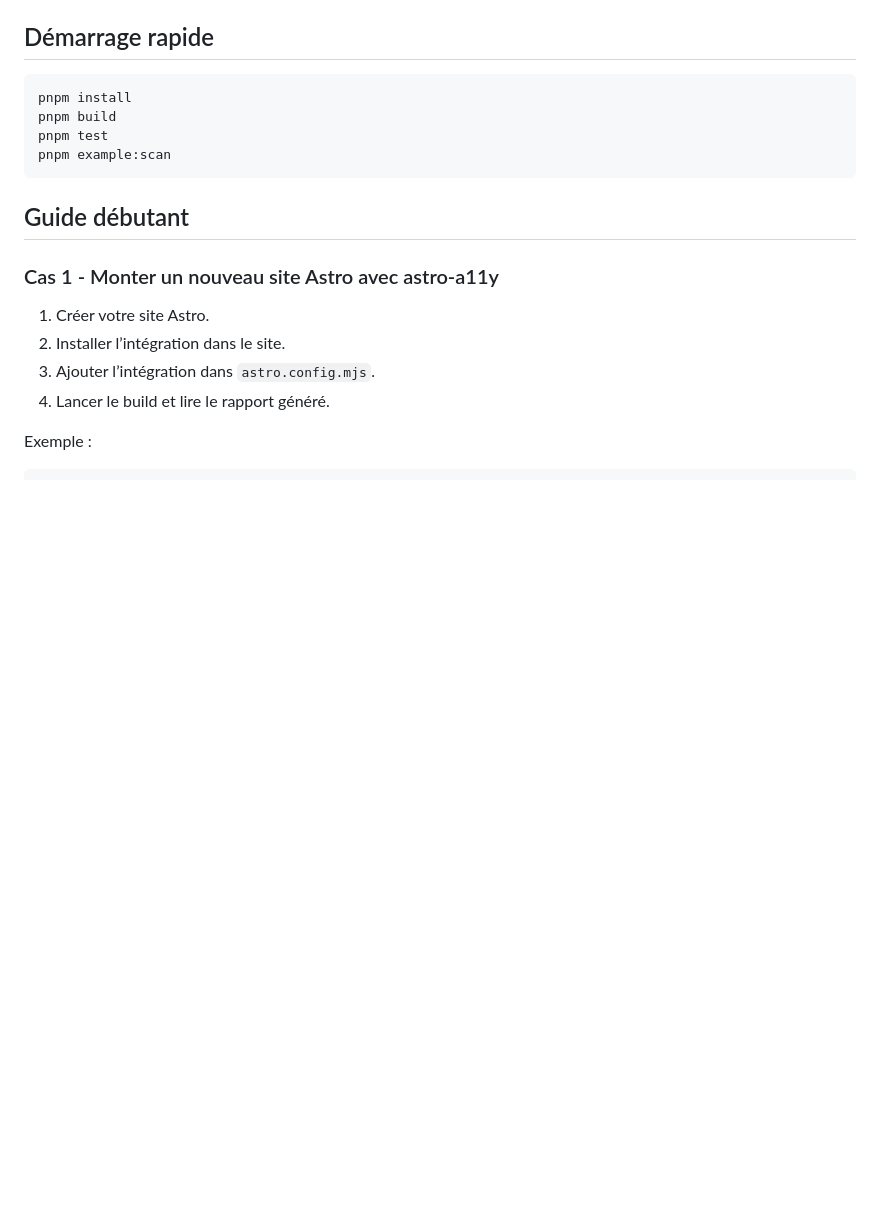
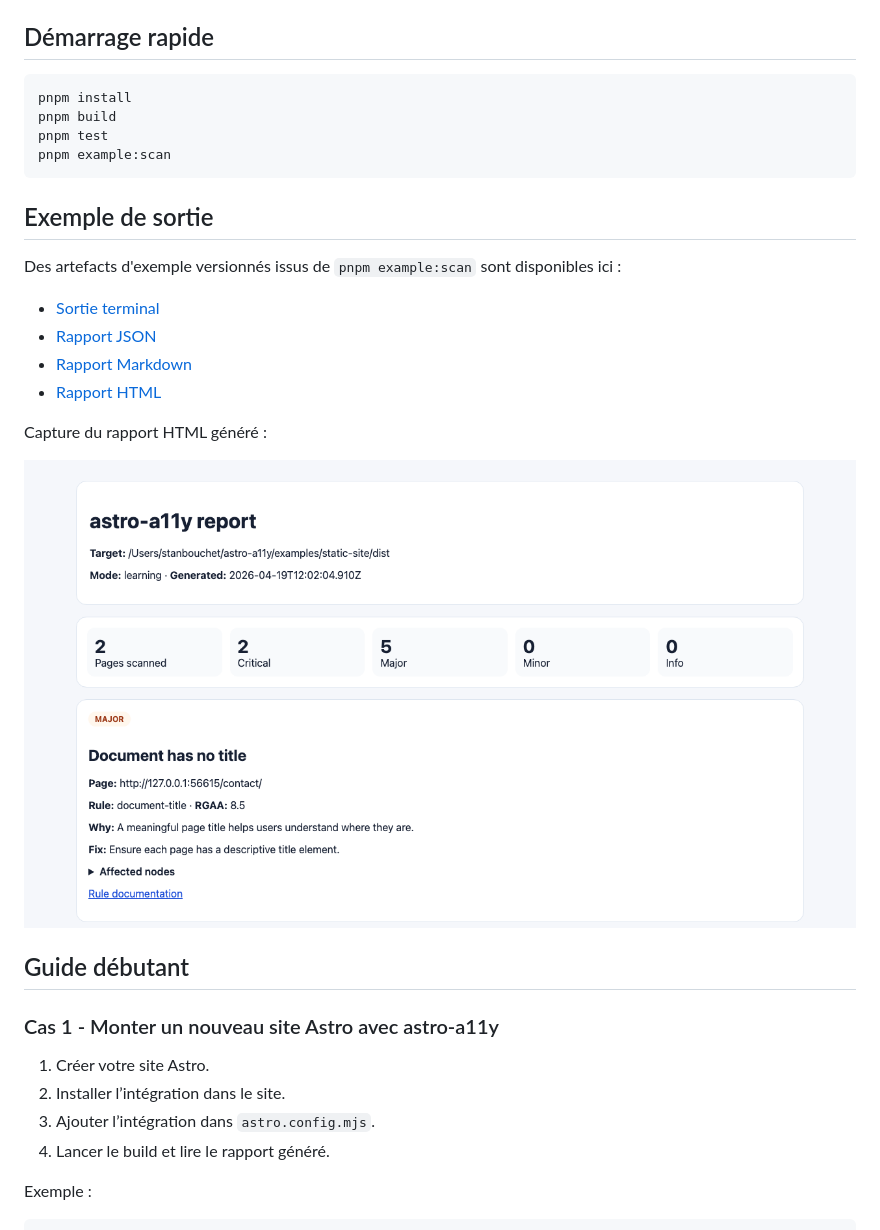
Before and after one commit to Stan69000/astro-a11y, a Markdown page: README.fr.md, the part around the change. GitHub-like rendering; pictures changed too: docs/examples/example-report.png (added); blank space fills up the shorter version.

````diff
--- a/README.fr.md
+++ b/README.fr.md
@@ -42,6 +42,19 @@ pnpm build
 pnpm test
 pnpm example:scan
 ```
+
+## Exemple de sortie
+
+Des artefacts d'exemple versionnés issus de `pnpm example:scan` sont disponibles ici :
+
+- [Sortie terminal](./docs/examples/example-terminal.txt)
+- [Rapport JSON](./docs/examples/example-report.json)
+- [Rapport Markdown](./docs/examples/example-report.md)
+- [Rapport HTML](./docs/examples/example-report.html)
+
+Capture du rapport HTML généré :
+
+![Exemple de rapport HTML astro-a11y](./docs/examples/example-report.png)
 
 ## Guide débutant
 
````
Also changed, not shown: README.md (+13 -0 lines), docs/examples/example-report.md (added, +79 -0 lines), 3 other files.
